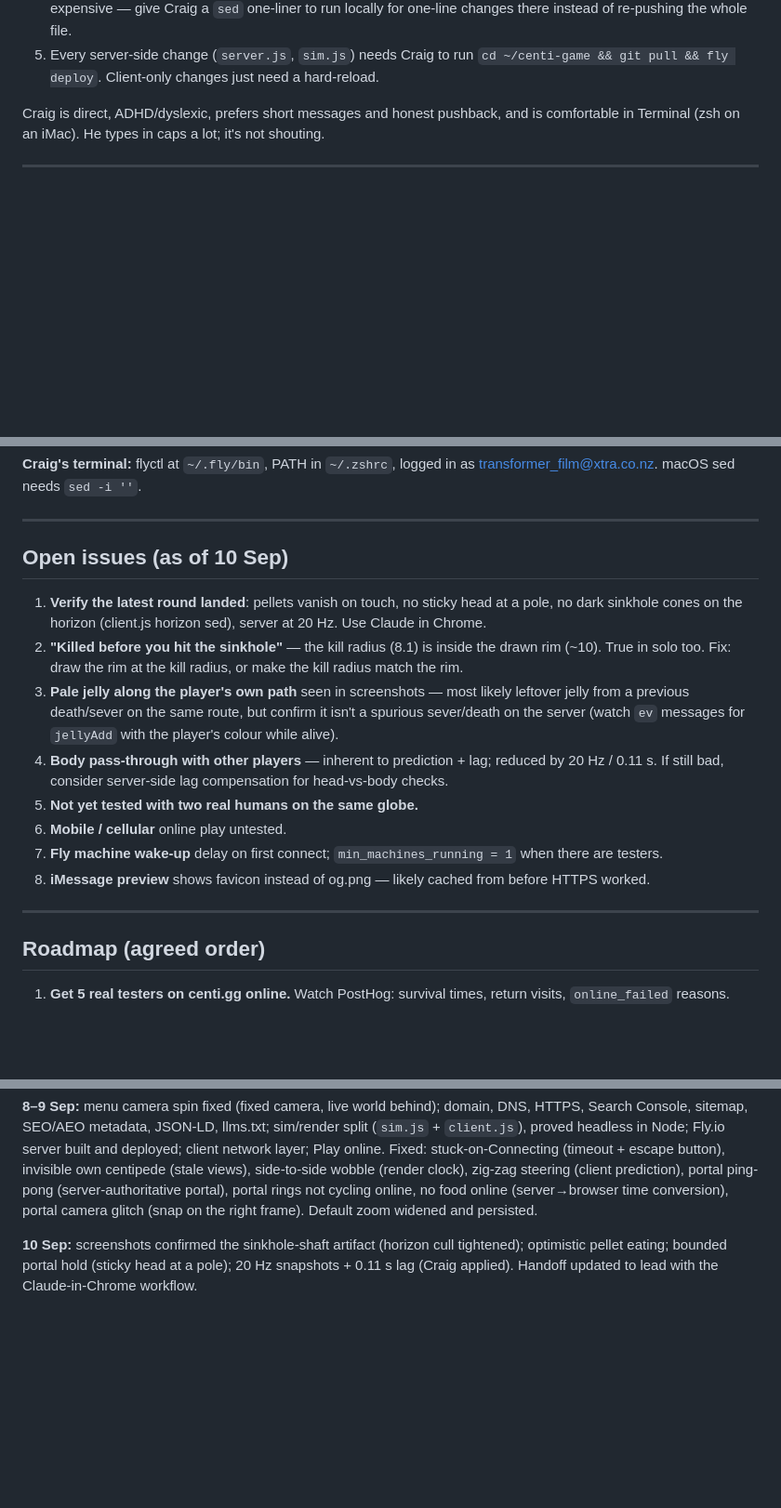
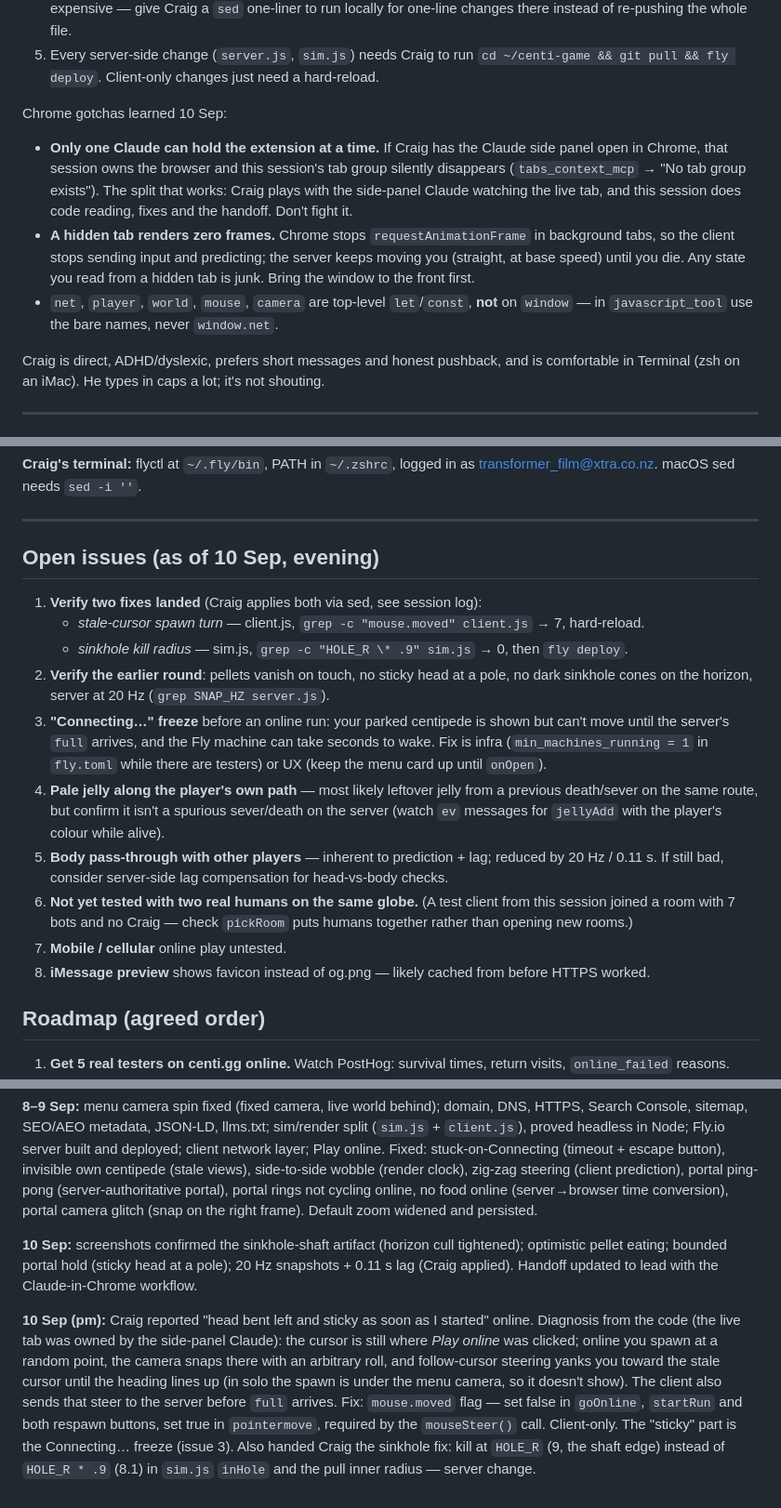
Before and after one commit to masterblasterzzz/centi-game, a Markdown page: HANDOFF.md, 3 parts joined by grey strips. Shown at 93% size. Drawn GitHub-style; blank space fills up the shorter version.

Commit message:
Handoff: 10 Sep pm — stale-cursor spawn turn, sinkhole kill radius, Chrome extension gotchas
Co-Authored-By: Claude Fable 5.1 <noreply@anthropic.com>
Claude-Session: https://claude.ai/code/session_01BtSkXAFhZTKHYxSSFPDfxx

```diff
--- a/HANDOFF.md
+++ b/HANDOFF.md
@@ -27,6 +27,18 @@ Working loop that suits him:
    changes there instead of re-pushing the whole file.
 5. Every server-side change (`server.js`, `sim.js`) needs Craig to run
    `cd ~/centi-game && git pull && fly deploy`. Client-only changes just need a hard-reload.
+
+Chrome gotchas learned 10 Sep:
+
+- **Only one Claude can hold the extension at a time.** If Craig has the Claude side panel open in
+  Chrome, that session owns the browser and this session's tab group silently disappears
+  (`tabs_context_mcp` → "No tab group exists"). The split that works: Craig plays with the side-panel
+  Claude watching the live tab, and this session does code reading, fixes and the handoff. Don't fight it.
+- **A hidden tab renders zero frames.** Chrome stops `requestAnimationFrame` in background tabs, so
+  the client stops sending input and predicting; the server keeps moving you (straight, at base speed)
+  until you die. Any state you read from a hidden tab is junk. Bring the window to the front first.
+- `net`, `player`, `world`, `mouse`, `camera` are top-level `let`/`const`, **not** on `window` — in
+  `javascript_tool` use the bare names, never `window.net`.
 
 Craig is direct, ADHD/dyslexic, prefers short messages and honest pushback, and is comfortable in
 Terminal (zsh on an iMac). He types in caps a lot; it's not shouting.
@@ -136,23 +149,26 @@ macOS sed needs `sed -i ''`.
 
 ---
 
-## Open issues (as of 10 Sep)
+## Open issues (as of 10 Sep, evening)
 
-1. **Verify the latest round landed**: pellets vanish on touch, no sticky head at a pole, no dark
-   sinkhole cones on the horizon (client.js horizon sed), server at 20 Hz. Use Claude in Chrome.
-2. **"Killed before you hit the sinkhole"** — the kill radius (8.1) is inside the drawn rim (~10).
-   True in solo too. Fix: draw the rim at the kill radius, or make the kill radius match the rim.
-3. **Pale jelly along the player's own path** seen in screenshots — most likely leftover jelly from a
-   previous death/sever on the same route, but confirm it isn't a spurious sever/death on the server
-   (watch `ev` messages for `jellyAdd` with the player's colour while alive).
-4. **Body pass-through with other players** — inherent to prediction + lag; reduced by 20 Hz / 0.11 s.
+1. **Verify two fixes landed** (Craig applies both via sed, see session log):
+   - *stale-cursor spawn turn* — client.js, `grep -c "mouse.moved" client.js` → 7, hard-reload.
+   - *sinkhole kill radius* — sim.js, `grep -c "HOLE_R \* .9" sim.js` → 0, then `fly deploy`.
+2. **Verify the earlier round**: pellets vanish on touch, no sticky head at a pole, no dark sinkhole
+   cones on the horizon, server at 20 Hz (`grep SNAP_HZ server.js`).
+3. **"Connecting…" freeze** before an online run: your parked centipede is shown but can't move until
+   the server's `full` arrives, and the Fly machine can take seconds to wake. Fix is infra
+   (`min_machines_running = 1` in `fly.toml` while there are testers) or UX (keep the menu card up
+   until `onOpen`).
+4. **Pale jelly along the player's own path** — most likely leftover jelly from a previous death/sever
+   on the same route, but confirm it isn't a spurious sever/death on the server (watch `ev` messages
+   for `jellyAdd` with the player's colour while alive).
+5. **Body pass-through with other players** — inherent to prediction + lag; reduced by 20 Hz / 0.11 s.
    If still bad, consider server-side lag compensation for head-vs-body checks.
-5. **Not yet tested with two real humans on the same globe.**
-6. **Mobile / cellular** online play untested.
-7. **Fly machine wake-up** delay on first connect; `min_machines_running = 1` when there are testers.
+6. **Not yet tested with two real humans on the same globe.** (A test client from this session joined a
+   room with 7 bots and no Craig — check `pickRoom` puts humans together rather than opening new rooms.)
+7. **Mobile / cellular** online play untested.
 8. **iMessage preview** shows favicon instead of og.png — likely cached from before HTTPS worked.
-
----
 
 ## Roadmap (agreed order)
 
@@ -194,3 +210,13 @@ conversion), portal camera glitch (snap on the right frame). Default zoom widene
 **10 Sep:** screenshots confirmed the sinkhole-shaft artifact (horizon cull tightened); optimistic
 pellet eating; bounded portal hold (sticky head at a pole); 20 Hz snapshots + 0.11 s lag (Craig
 applied). Handoff updated to lead with the Claude-in-Chrome workflow.
+
+**10 Sep (pm):** Craig reported "head bent left and sticky as soon as I started" online. Diagnosis from
+the code (the live tab was owned by the side-panel Claude): the cursor is still where *Play online* was
+clicked; online you spawn at a random point, the camera snaps there with an arbitrary roll, and
+follow-cursor steering yanks you toward the stale cursor until the heading lines up (in solo the spawn is
+under the menu camera, so it doesn't show). The client also sends that steer to the server before `full`
+arrives. Fix: `mouse.moved` flag — set false in `goOnline`, `startRun` and both respawn buttons, set true
+in `pointermove`, required by the `mouseSteer()` call. Client-only. The "sticky" part is the
+Connecting… freeze (issue 3). Also handed Craig the sinkhole fix: kill at `HOLE_R` (9, the shaft edge)
+instead of `HOLE_R * .9` (8.1) in `sim.js` `inHole` and the pull inner radius — server change.
```
Also changed, not shown: other parts of HANDOFF.md (+4 -3 lines).
